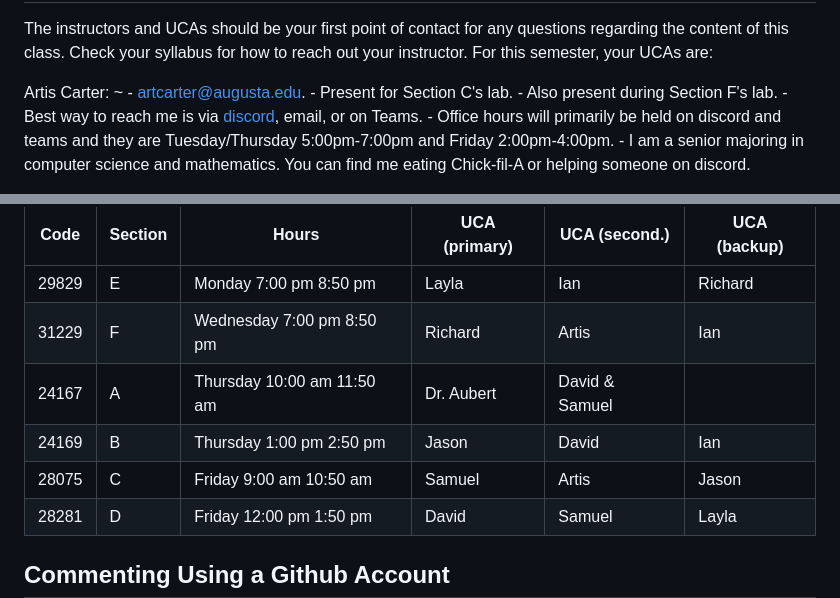
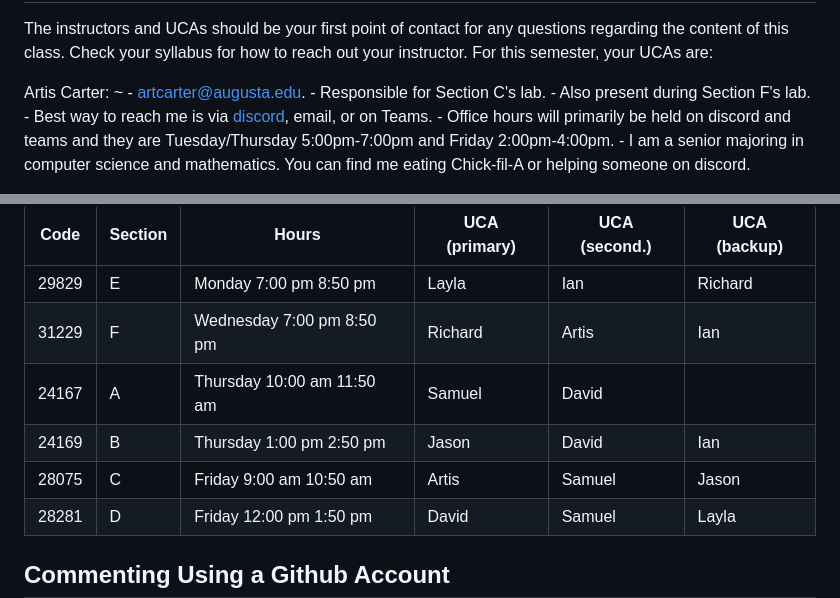
Before and after one commit to csci-1301/csci-1301.github.io, a Markdown page: docs/getting_help.md, 2 parts joined by grey strips. GitHub-like rendering.

```diff
--- a/docs/getting_help.md
+++ b/docs/getting_help.md
@@ -73,7 +73,7 @@ Clément Aubert:
 Artis Carter:
 ~
     - <artcarter@augusta.edu>.
-    - Present for Section C's lab.
+    - Responsible for Section C's lab.
     - Also present during Section F's lab.
     - Best way to reach me is via [discord](http://discordapp.com/users/730957085717561364), email, or on Teams.
     - Office hours will primarily be held on discord and teams and they are Tuesday/Thursday 5:00pm-7:00pm and Friday 2:00pm-4:00pm.
@@ -147,9 +147,9 @@ Code | Section | Hours | UCA (primary) | UCA (second.) | UCA (backup)
 -- | ----| ------| -------------| -------------| -------------
 29829 | E | Monday 7:00 pm 8:50 pm | Layla | Ian | Richard
 31229 | F | Wednesday 7:00 pm 8:50 pm | Richard | Artis | Ian
-24167 | A | Thursday 10:00 am 11:50 am | Dr. Aubert | David & Samuel |
+24167 | A | Thursday 10:00 am 11:50 am | Samuel | David   |
 24169 | B | Thursday 1:00 pm 2:50 pm | Jason | David | Ian
-28075 | C | Friday 9:00 am 10:50 am | Samuel | Artis | Jason
+28075 | C | Friday 9:00 am 10:50 am | Artis | Samuel | Jason
 28281 | D | Friday 12:00 pm 1:50 pm | David | Samuel | Layla
 
 ## Commenting Using a Github Account
```
Also changed, not shown: other parts of docs/getting_help.md (+2 -2 lines).
